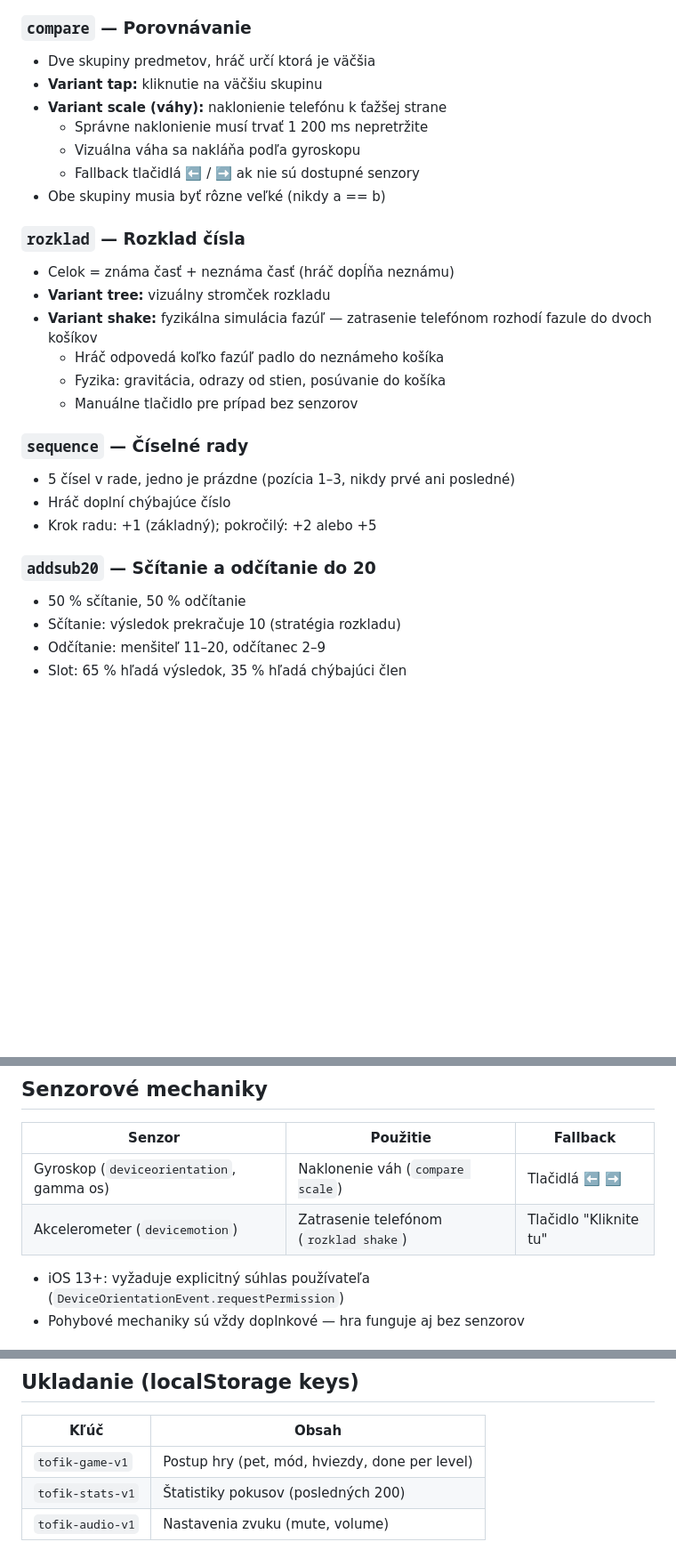
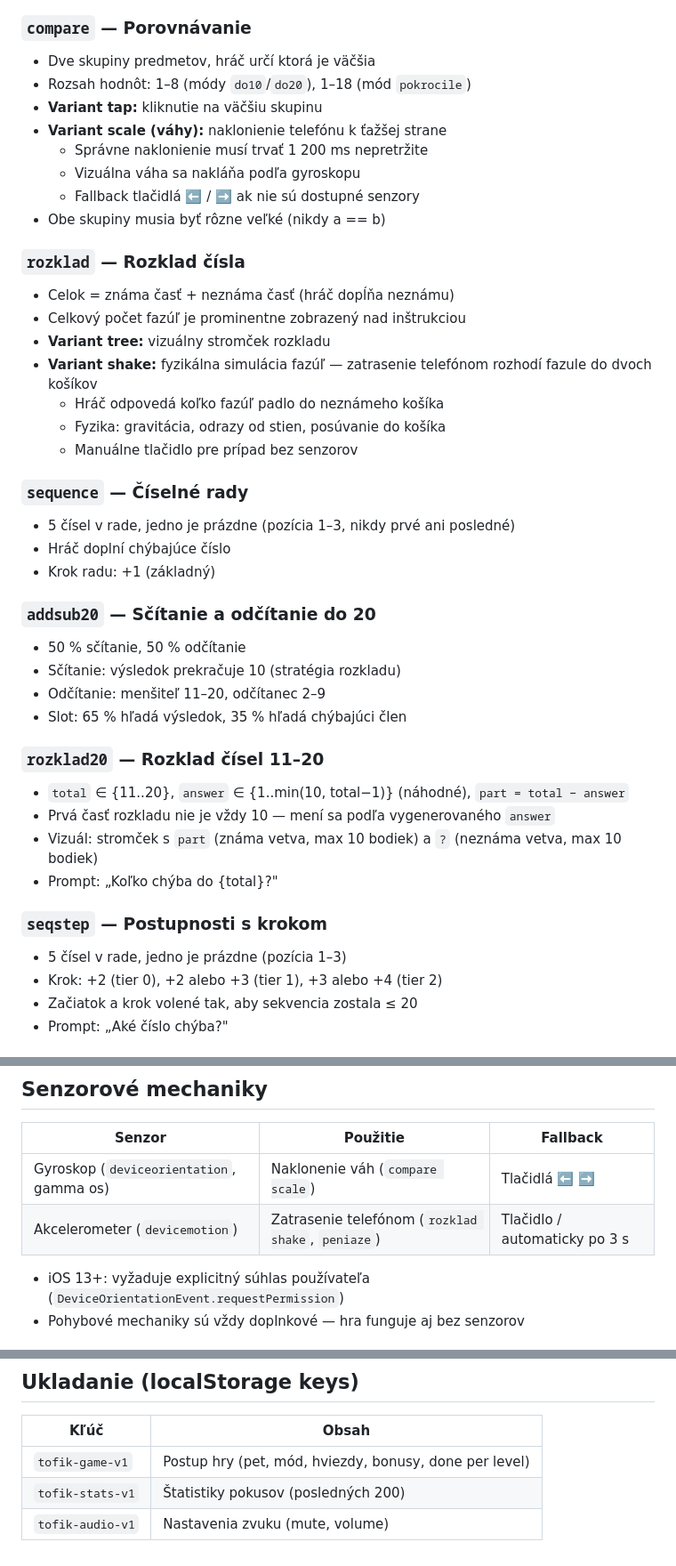
Before and after one commit to peterstefanek/tofik-math, a Markdown page: RULES.md, 3 parts joined by grey strips. Shown at 89% size. Drawn GitHub-style; blank space fills up the shorter version.

```diff
--- a/RULES.md
+++ b/RULES.md
@@ -59,4 +78,5 @@ Tento dokument popisuje herné pravidlá, mechaniky a pedagogický zámer hry. *
 - Dve skupiny predmetov, hráč určí ktorá je väčšia
+- Rozsah hodnôt: 1–8 (módy `do10`/`do20`), 1–18 (mód `pokrocile`)
 - **Variant tap:** kliknutie na väčšiu skupinu
 - **Variant scale (váhy):** naklonienie telefónu k ťažšej strane
   - Správne naklonienie musí trvať 1 200 ms nepretržite
@@ -65,7 +85,9 @@ Tento dokument popisuje herné pravidlá, mechaniky a pedagogický zámer hry. *
 - Obe skupiny musia byť rôzne veľké (nikdy a == b)
 
 ### `rozklad` — Rozklad čísla
+
 - Celok = známa časť + neznáma časť (hráč dopĺňa neznámu)
+- Celkový počet fazúľ je prominentne zobrazený nad inštrukciou
 - **Variant tree:** vizuálny stromček rozkladu
 - **Variant shake:** fyzikálna simulácia fazúľ — zatrasenie telefónom rozhodí fazule do dvoch košíkov
   - Hráč odpovedá koľko fazúľ padlo do neznámeho košíka
@@ -73,12 +95,29 @@ Tento dokument popisuje herné pravidlá, mechaniky a pedagogický zámer hry. *
   - Manuálne tlačidlo pre prípad bez senzorov
 
 ### `sequence` — Číselné rady
+
 - 5 čísel v rade, jedno je prázdne (pozícia 1–3, nikdy prvé ani posledné)
 - Hráč doplní chýbajúce číslo
-- Krok radu: +1 (základný); pokročilý: +2 alebo +5
+- Krok radu: +1 (základný)
 
 ### `addsub20` — Sčítanie a odčítanie do 20
+
 - 50 % sčítanie, 50 % odčítanie
 - Sčítanie: výsledok prekračuje 10 (stratégia rozkladu)
 - Odčítanie: menšiteľ 11–20, odčítanec 2–9
 - Slot: 65 % hľadá výsledok, 35 % hľadá chýbajúci člen
+
+### `rozklad20` — Rozklad čísel 11–20
+
+- `total` ∈ {11..20}, `answer` ∈ {1..min(10, total−1)} (náhodné), `part = total − answer`
+- Prvá časť rozkladu nie je vždy 10 — mení sa podľa vygenerovaného `answer`
+- Vizuál: stromček s `part` (známa vetva, max 10 bodiek) a `?` (neznáma vetva, max 10 bodiek)
+- Prompt: „Koľko chýba do {total}?"
+
+### `seqstep` — Postupnosti s krokom
+
+- 5 čísel v rade, jedno je prázdne (pozícia 1–3)
+- Krok: +2 (tier 0), +2 alebo +3 (tier 1), +3 alebo +4 (tier 2)
+- Začiatok a krok volené tak, aby sekvencia zostala ≤ 20
+- Prompt: „Aké číslo chýba?"
+
@@ -106,5 +196,5 @@ Tento dokument popisuje herné pravidlá, mechaniky a pedagogický zámer hry. *
 | Gyroskop (`deviceorientation`, gamma os) | Naklonenie váh (`compare scale`) | Tlačidlá ⬅️ ➡️ |
-| Akcelerometer (`devicemotion`) | Zatrasenie telefónom (`rozklad shake`) | Tlačidlo "Kliknite tu" |
+| Akcelerometer (`devicemotion`) | Zatrasenie telefónom (`rozklad shake`, `peniaze`) | Tlačidlo / automaticky po 3 s |
 
 - iOS 13+: vyžaduje explicitný súhlas používateľa (`DeviceOrientationEvent.requestPermission`)
 - Pohybové mechaniky sú vždy doplnkové — hra funguje aj bez senzorov
@@ -152,6 +242,6 @@ Dáta sa neukladajú nikam mimo zariadenie.
 
 | Kľúč | Obsah |
 |------|-------|
-| `tofik-game-v1` | Postup hry (pet, mód, hviezdy, done per level) |
+| `tofik-game-v1` | Postup hry (pet, mód, hviezdy, bonusy, done per level) |
 | `tofik-stats-v1` | Štatistiky pokusov (posledných 200) |
 | `tofik-audio-v1` | Nastavenia zvuku (mute, volume) |
```
Also changed, not shown: other parts of RULES.md (+78 -8 lines).
